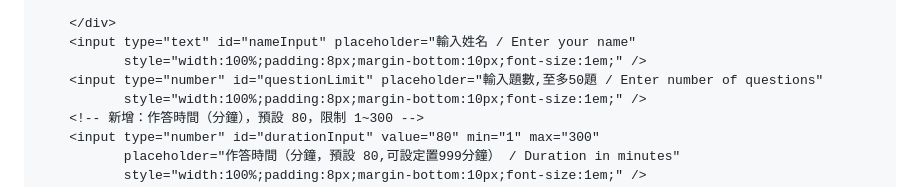
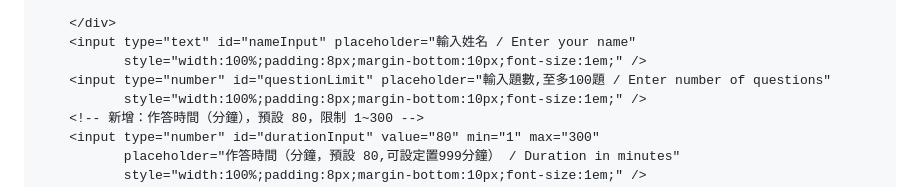
Before and after one commit to hisausage7/147-M6mid, a Markdown page: README.md, the part around the change. GitHub-like rendering.

Commit message:
Change question limit placeholder to 100
Updated the placeholder text for question limit input to allow a maximum of 100 questions.

```diff
--- a/README.md
+++ b/README.md
@@ -180,7 +180,7 @@
         </div>
         <input type="text" id="nameInput" placeholder="輸入姓名 / Enter your name"
                style="width:100%;padding:8px;margin-bottom:10px;font-size:1em;" />
-        <input type="number" id="questionLimit" placeholder="輸入題數,至多50題 / Enter number of questions"
+        <input type="number" id="questionLimit" placeholder="輸入題數,至多100題 / Enter number of questions"
                style="width:100%;padding:8px;margin-bottom:10px;font-size:1em;" />
         <!-- 新增：作答時間（分鐘），預設 80，限制 1~300 -->
         <input type="number" id="durationInput" value="80" min="1" max="300"
```
